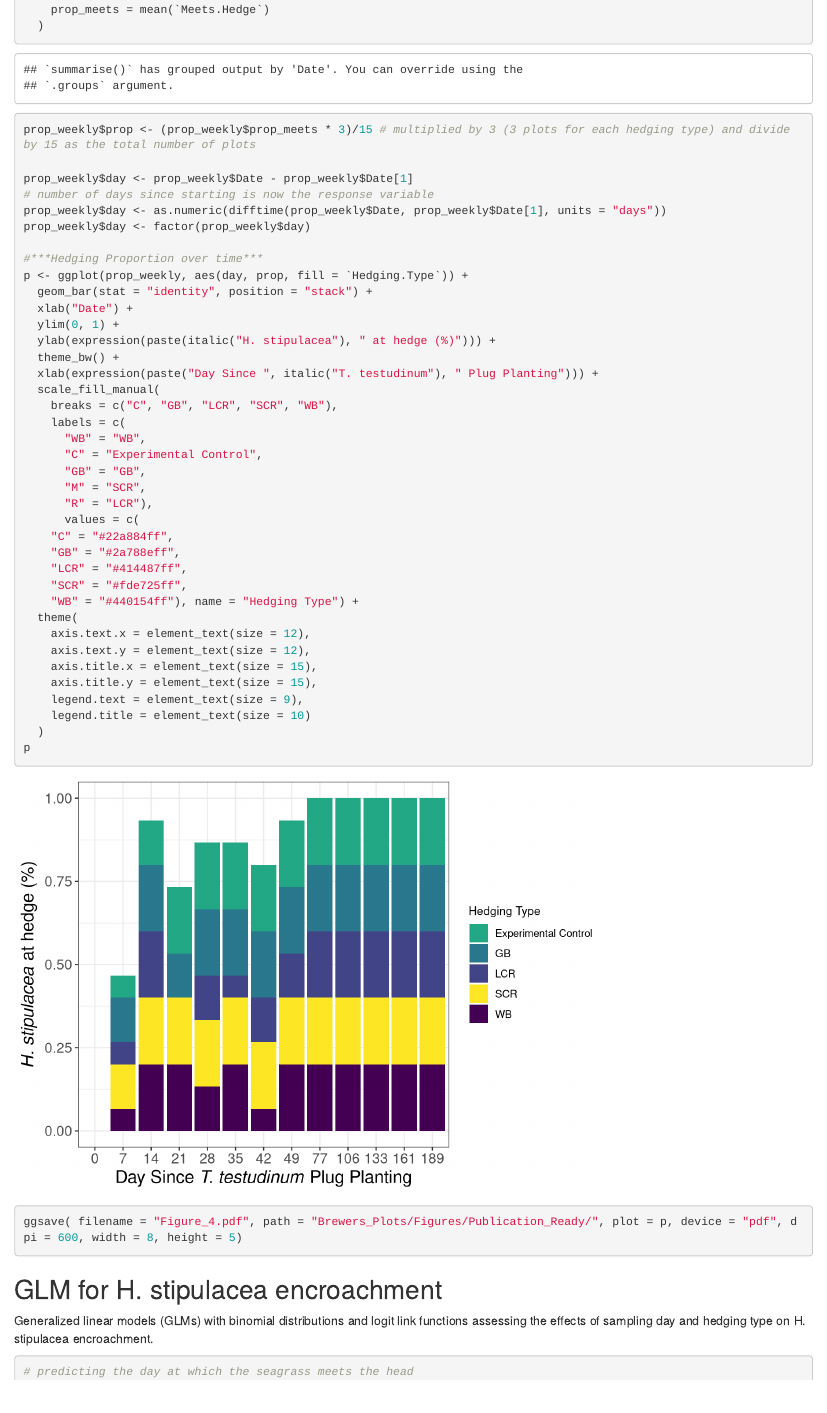
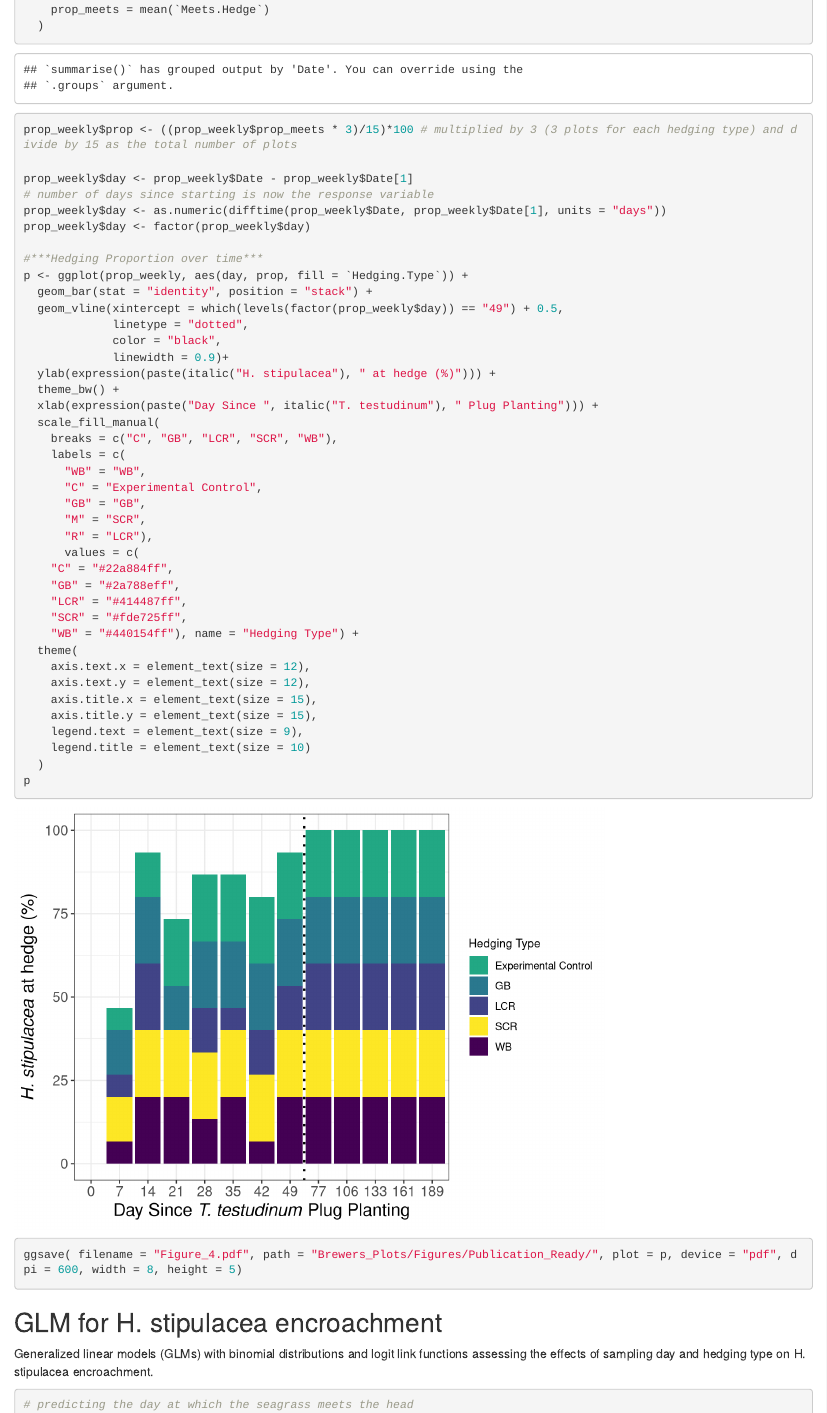
Before and after one commit to 2025-Cohort-Seagrass-Capstone/Hedging_Seagrass_Experiment, an R Markdown document (Brewers_Plots/Code/BrewersWeekly_Monthly.Rmd): the page in a window 1100 px wide, from 2430 px down. Rendered offline with R 4.5, knitr and Pandoc, with nearby package versions; code that draws random numbers runs with fixed seeds of ours; some code elsewhere in the file could not run offline.

Commit message:
updated proportions graph

```diff
--- a/Brewers_Plots/Code/BrewersWeekly_Monthly.Rmd
+++ b/Brewers_Plots/Code/BrewersWeekly_Monthly.Rmd
@@ -118,7 +118,7 @@ prop_weekly <- brewers_weekly %>%
   summarize(
     prop_meets = mean(`Meets.Hedge`)
   )
-prop_weekly$prop <- (prop_weekly$prop_meets * 3)/15 # multiplied by 3 (3 plots for each hedging type) and divide by 15 as the total number of plots
+prop_weekly$prop <- ((prop_weekly$prop_meets * 3)/15)*100 # multiplied by 3 (3 plots for each hedging type) and divide by 15 as the total number of plots
 
 prop_weekly$day <- prop_weekly$Date - prop_weekly$Date[1]
 # number of days since starting is now the response variable
@@ -128,8 +128,10 @@ prop_weekly$day <- factor(prop_weekly$day)
 #***Hedging Proportion over time***
 p <- ggplot(prop_weekly, aes(day, prop, fill = `Hedging.Type`)) +
   geom_bar(stat = "identity", position = "stack") +
-  xlab("Date") +
-  ylim(0, 1) +
+  geom_vline(xintercept = which(levels(factor(prop_weekly$day)) == "49") + 0.5,
+             linetype = "dotted",
+             color = "black",
+             linewidth = 0.9)+
   ylab(expression(paste(italic("H. stipulacea"), " at hedge (%)"))) +
   theme_bw() +
   xlab(expression(paste("Day Since ", italic("T. testudinum"), " Plug Planting"))) +
```
Also changed, not shown: Brewers_Plots/Figures/Publication_Ready/Figure_4.pdf, 2 other files.
